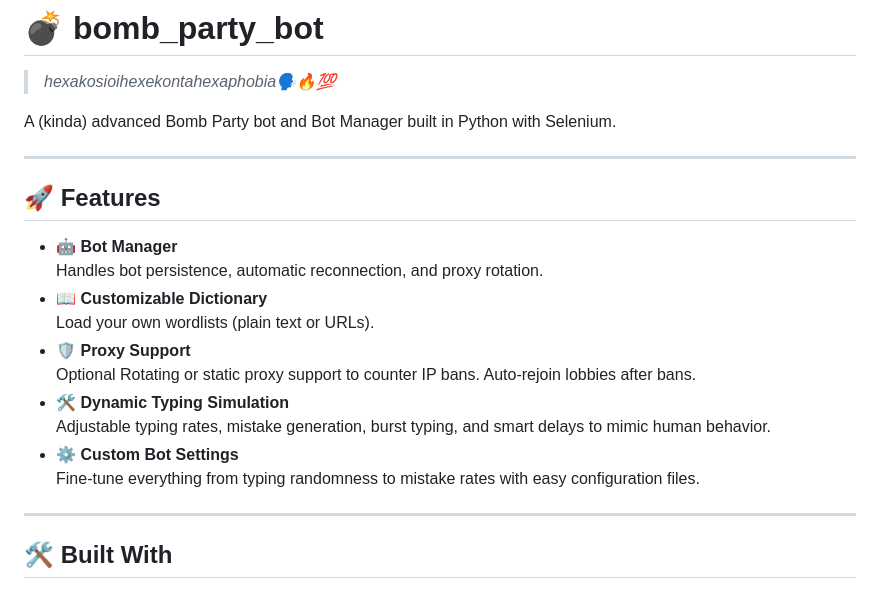
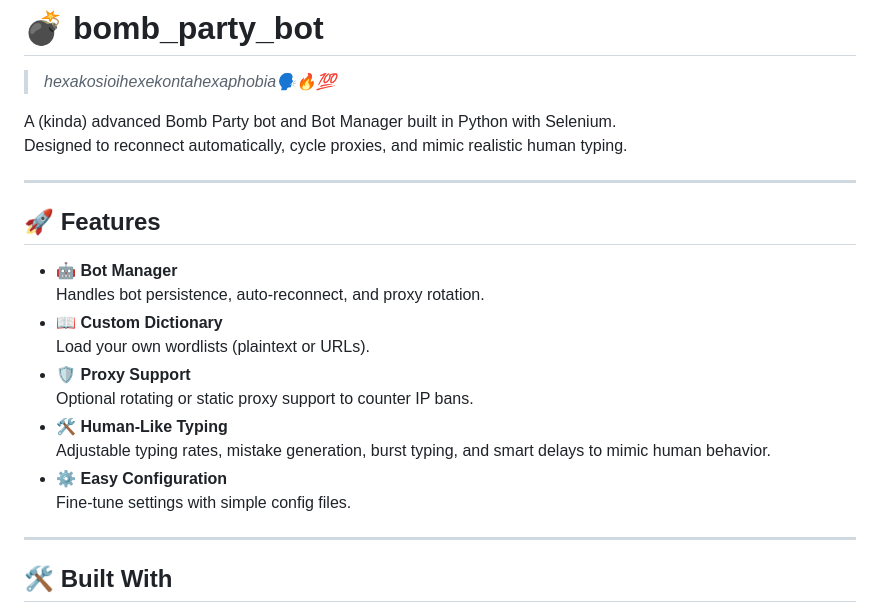
Before and after one commit to funnymonke0/bomb_party_bot, a Markdown page: README.md, the part around one of its changes. Rendered like a GitHub page.

```diff
--- a/README.md
+++ b/README.md
@@ -2,21 +2,22 @@
 > *hexakosioihexekontahexaphobia🗣️🔥💯*
 
 A (kinda) advanced Bomb Party bot and Bot Manager built in Python with Selenium.
+Designed to reconnect automatically, cycle proxies, and mimic realistic human typing.
 
 ---
 
 ## 🚀 Features
 
 - 🤖 **Bot Manager**
-  Handles bot persistence, automatic reconnection, and proxy rotation.
-- 📖 **Customizable Dictionary**
-  Load your own wordlists (plain text or URLs).
+  Handles bot persistence, auto-reconnect, and proxy rotation.
+- 📖 **Custom Dictionary**
+  Load your own wordlists (plaintext or URLs).
 - 🛡️ **Proxy Support**
-  Optional Rotating or static proxy support to counter IP bans. Auto-rejoin lobbies after bans.
-- 🛠️ **Dynamic Typing Simulation**
+  Optional rotating or static proxy support to counter IP bans.
+- 🛠️ **Human-Like Typing**
   Adjustable typing rates, mistake generation, burst typing, and smart delays to mimic human behavior.
-- ⚙️ **Custom Bot Settings**
-  Fine-tune everything from typing randomness to mistake rates with easy configuration files.
+- ⚙️ **Easy Configuration**
+  Fine-tune settings with simple config files.
 
 ---
 
```
Also changed, not shown: other parts of README.md (+67 -52 lines).
